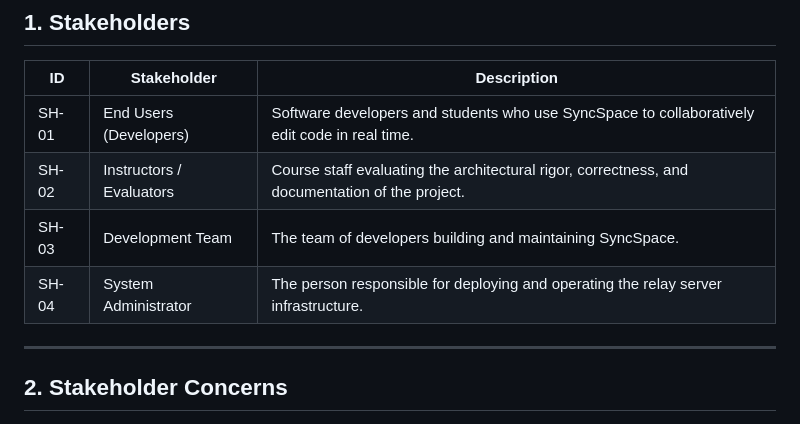
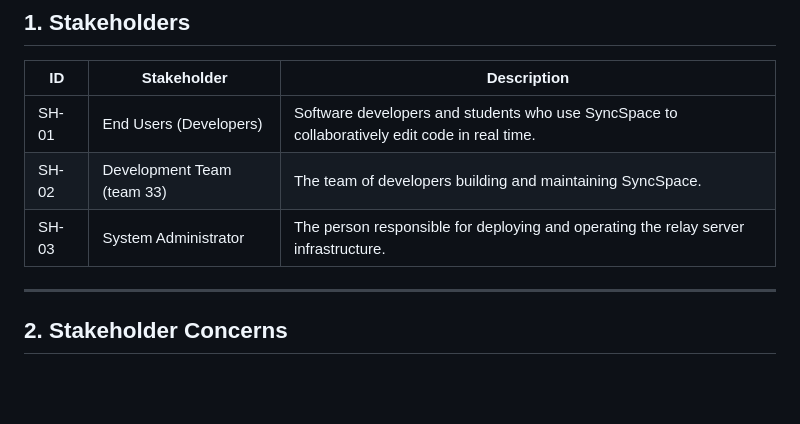
Before and after one commit to VA24d/SE-3, a Markdown page: Task 2/Stakeholders.md, the part around one of its changes. Rendered like a GitHub page; blank space fills up the shorter version.

Commit message:
Update stakeholders and their descriptions
Signed-off-by: NightBlood <143735371+VA24d@users.noreply.github.com>

```diff
--- a/Task 2/Stakeholders.md
+++ b/Task 2/Stakeholders.md
@@ -4,10 +4,9 @@
 
 | ID    | Stakeholder           | Description                                                                                      |
 |-------|-----------------------|--------------------------------------------------------------------------------------------------|
-| SH-01 | End Users (Developers) | Software developers and students who use SyncSpace to collaboratively edit code in real time.    |
-| SH-02 | Instructors / Evaluators | Course staff evaluating the architectural rigor, correctness, and documentation of the project. |
-| SH-03 | Development Team       | The team of developers building and maintaining SyncSpace.                                      |
-| SH-04 | System Administrator   | The person responsible for deploying and operating the relay server infrastructure.              |
+| SH-01 | End Users (Developers)    | Software developers and students who use SyncSpace to collaboratively edit code in real time.    |
+| SH-02 | Development Team (team 33)| The team of developers building and maintaining SyncSpace.                                      |
+| SH-03 | System Administrator      | The person responsible for deploying and operating the relay server infrastructure.              |
 
 ---
 
```
Also changed, not shown: other parts of Task 2/Stakeholders.md (+2 -2 lines).
